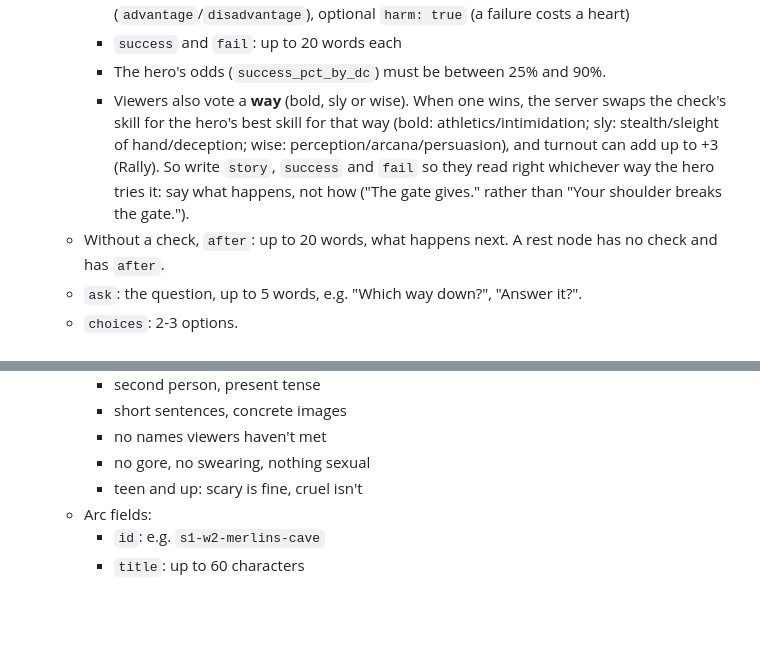
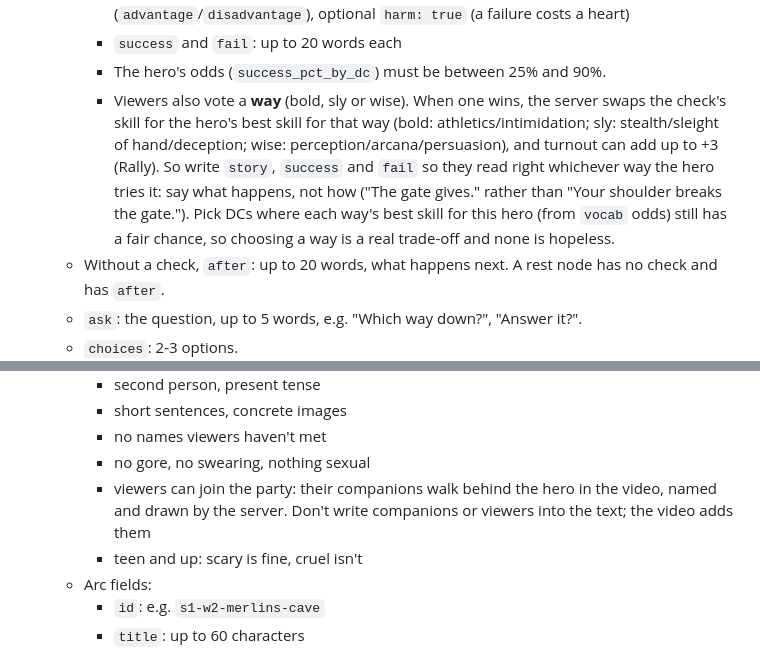
Before and after one commit to Stayingfalse/TechNews-Bot, a Markdown page: docs/ADVENTURE_ROUTINE_PROMPT.md, 2 parts joined by grey strips. Drawn GitHub-style; blank space fills up the shorter version.

Commit message:
Docs: weekly arc prompt: DCs fair for every way, companions are the video's (in sync with the routine)
Co-Authored-By: Claude Opus 5.5 <noreply@anthropic.com>
Claude-Session: https://claude.ai/code/session_01LcW4GwZntha3skeEgYVNFv

```diff
--- a/docs/ADVENTURE_ROUTINE_PROMPT.md
+++ b/docs/ADVENTURE_ROUTINE_PROMPT.md
@@ -73,7 +73,7 @@ Use curl from Bash. Write the arc to a file and send it with `-d @arc.json -H 'C
      - `skill` (from `vocab.skills`), `dc` (from `vocab.dcs`), optional `mode` (`advantage`/`disadvantage`), optional `harm: true` (a failure costs a heart)
      - `success` and `fail`: up to 20 words each
      - The hero's odds (`success_pct_by_dc`) must be between 25% and 90%.
-     - Viewers also vote a **way** (bold, sly or wise). When one wins, the server swaps the check's skill for the hero's best skill for that way (bold: athletics/intimidation; sly: stealth/sleight of hand/deception; wise: perception/arcana/persuasion), and turnout can add up to +3 (Rally). So write `story`, `success` and `fail` so they read right whichever way the hero tries it: say what happens, not how ("The gate gives." rather than "Your shoulder breaks the gate.").
+     - Viewers also vote a **way** (bold, sly or wise). When one wins, the server swaps the check's skill for the hero's best skill for that way (bold: athletics/intimidation; sly: stealth/sleight of hand/deception; wise: perception/arcana/persuasion), and turnout can add up to +3 (Rally). So write `story`, `success` and `fail` so they read right whichever way the hero tries it: say what happens, not how ("The gate gives." rather than "Your shoulder breaks the gate."). Pick DCs where each way's best skill for this hero (from `vocab` odds) still has a fair chance, so choosing a way is a real trade-off and none is hopeless.
    - Without a check, `after`: up to 20 words, what happens next. A rest node has no check and has `after`.
    - `ask`: the question, up to 5 words, e.g. "Which way down?", "Answer it?".
    - `choices`: 2-3 options.
@@ -89,6 +89,7 @@ Use curl from Bash. Write the arc to a file and send it with `-d @arc.json -H 'C
      - short sentences, concrete images
      - no names viewers haven't met
      - no gore, no swearing, nothing sexual
+     - viewers can join the party: their companions walk behind the hero in the video, named and drawn by the server. Don't write companions or viewers into the text; the video adds them
      - teen and up: scary is fine, cruel isn't
    - Arc fields:
      - `id`: e.g. `s1-w2-merlins-cave`
```
